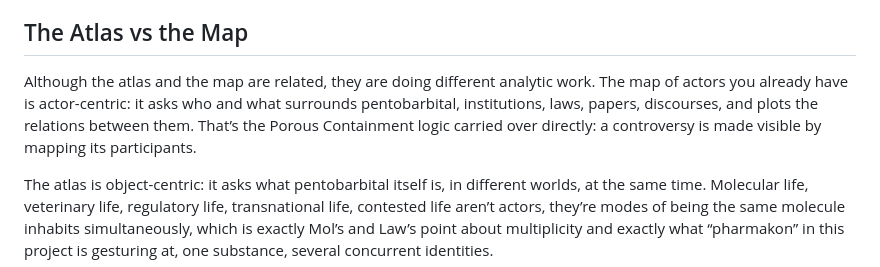
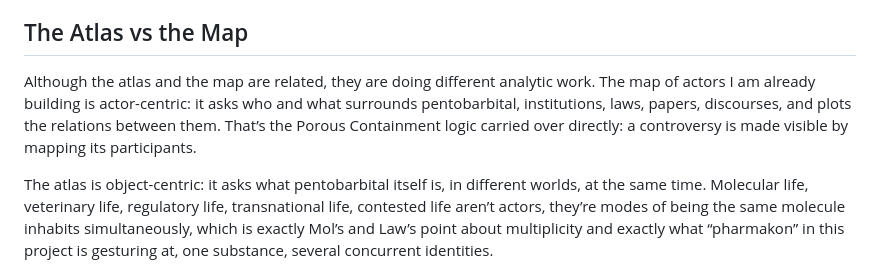
Before and after one commit to sorregoxyz/mortalmed-mexico, a Markdown page: field diary/16-2026-10-21-atlas-vs-map.md, the part around the change. Rendered like a GitHub page.

Commit message:
Clarify perspective on actor-centric map in text
Updated the text to clarify the perspective on the map being built.

```diff
--- a/field diary/16-2026-10-21-atlas-vs-map.md
+++ b/field diary/16-2026-10-21-atlas-vs-map.md
@@ -20,7 +20,7 @@ The Ontological Atlas of Pentobarbital is both a conceptual framing and a workin
 Rather than resolving these lives into one linear account, the atlas holds them side by side, in the spirit of Marcus’s multi-sited ethnography, so that the fragmentation of the object across pharmacy, clinic, law, and border becomes the finding itself rather than a problem to be narrated away. In practice, the atlas is already underway as a living, versioned artifact, not just a proposal: it extends directly from the cartography-of-controversies method developed for Porous Containment, and its current seed (v0.1.0) maps the actors and registers around the drug’s Mexico circulation as a navigable instrument that grows alongside the fieldwork, rather than a map produced only at the end of it.
 
 ## The Atlas vs the Map
-Although the atlas and the map are related, they are doing different analytic work. The map of actors you already have is actor-centric: it asks who and what surrounds pentobarbital, institutions, laws, papers, discourses, and plots the relations between them. That’s the Porous Containment logic carried over directly: a controversy is made visible by mapping its participants.
+Although the atlas and the map are related, they are doing different analytic work. The map of actors I am already building is actor-centric: it asks who and what surrounds pentobarbital, institutions, laws, papers, discourses, and plots the relations between them. That’s the Porous Containment logic carried over directly: a controversy is made visible by mapping its participants.
 
 The atlas is object-centric: it asks what pentobarbital itself is, in different worlds, at the same time. Molecular life, veterinary life, regulatory life, transnational life, contested life aren’t actors, they’re modes of being the same molecule inhabits simultaneously, which is exactly Mol’s and Law’s point about multiplicity and exactly what “pharmakon” in this project is gesturing at, one substance, several concurrent identities.
 
```
